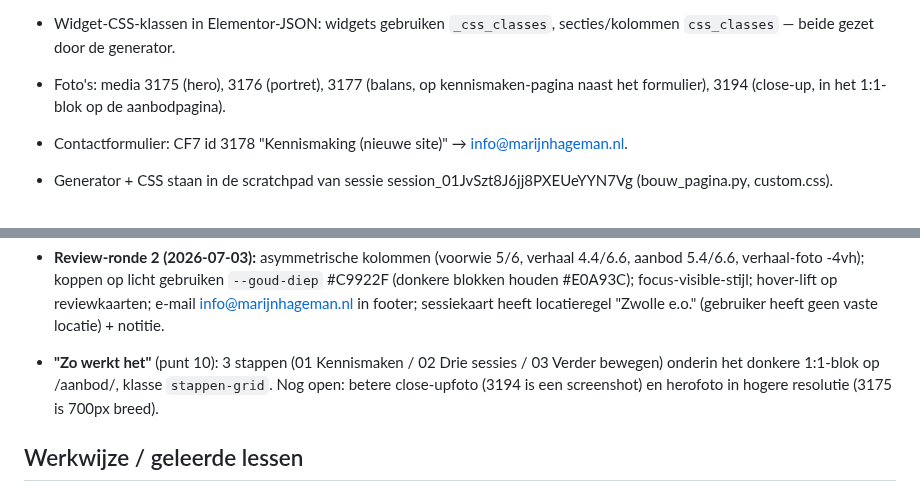
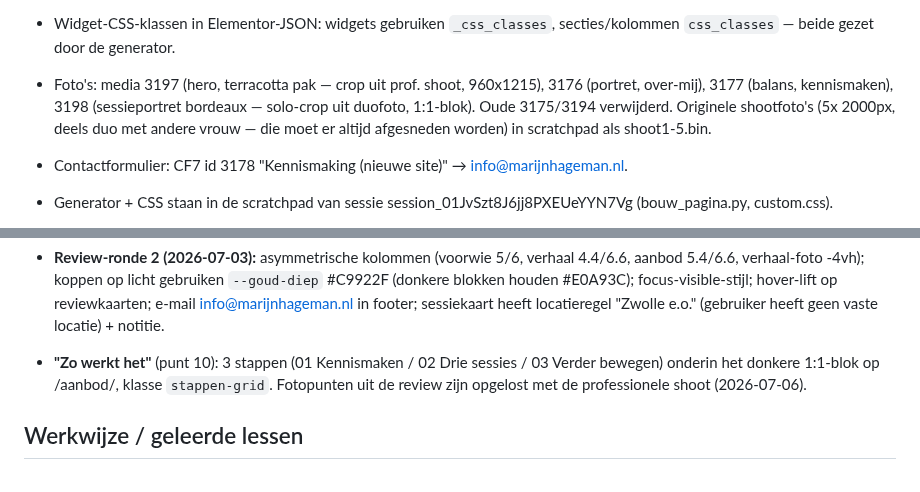
Before and after one commit to sowiesostudio-bot/test, a Markdown page: CLAUDE.md, 2 parts joined by grey strips. GitHub-like rendering.

Commit message:
Swap in professional shoot photos for hero and 1:1 block
Co-Authored-By: Claude Fable 5 <noreply@anthropic.com>
Claude-Session: https://claude.ai/code/session_01JvSzt8J6jj8PXEUeYYN7Vg

```diff
--- a/CLAUDE.md
+++ b/CLAUDE.md
@@ -77,9 +77,12 @@ gefixt naar marijn-hageman, widget gestyled via CSS-variabelen]
   (Cormorant Garamond + Inter) idem (marker `mh-google-fonts`).
 - Widget-CSS-klassen in Elementor-JSON: widgets gebruiken `_css_classes`,
   secties/kolommen `css_classes` — beide gezet door de generator.
-- Foto's: media 3175 (hero), 3176 (portret), 3177 (balans, op
-  kennismaken-pagina naast het formulier), 3194 (close-up, in het
-  1:1-blok op de aanbodpagina).
+- Foto's: media 3197 (hero, terracotta pak — crop uit prof. shoot,
+  960x1215), 3176 (portret, over-mij), 3177 (balans, kennismaken),
+  3198 (sessieportret bordeaux — solo-crop uit duofoto, 1:1-blok).
+  Oude 3175/3194 verwijderd. Originele shootfoto's (5x 2000px, deels
+  duo met andere vrouw — die moet er altijd afgesneden worden) in
+  scratchpad als shoot1-5.bin.
 - Contactformulier: CF7 id 3178 "Kennismaking (nieuwe site)" →
   info@marijnhageman.nl.
 - Generator + CSS staan in de scratchpad van sessie
@@ -108,8 +111,8 @@ gefixt naar marijn-hageman, widget gestyled via CSS-variabelen]
   "Zwolle e.o." (gebruiker heeft geen vaste locatie) + notitie.
 - **"Zo werkt het"** (punt 10): 3 stappen (01 Kennismaken / 02 Drie
   sessies / 03 Verder bewegen) onderin het donkere 1:1-blok op /aanbod/,
-  klasse `stappen-grid`. Nog open: betere close-upfoto (3194 is een
-  screenshot) en herofoto in hogere resolutie (3175 is 700px breed).
+  klasse `stappen-grid`. Fotopunten uit de review zijn opgelost met de
+  professionele shoot (2026-07-06).
 
 ## Werkwijze / geleerde lessen
 
```
